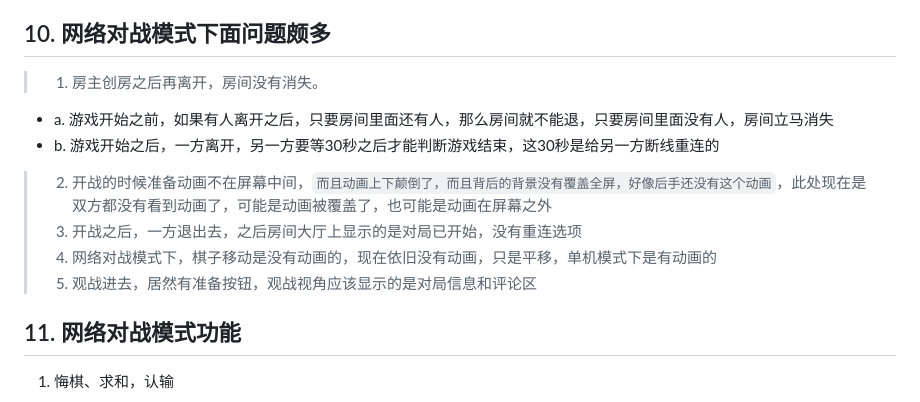
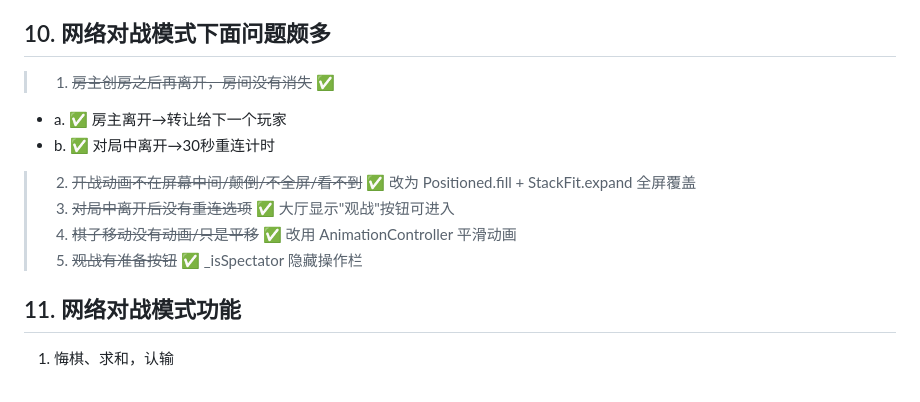
Before and after one commit to wustzhh/Xiangqi, a Markdown page: docs/issues.md, the part around the change. Rendered like a GitHub page.

Commit message:
issues.md 标记问题10已修复

````diff
--- a/docs/issues.md
+++ b/docs/issues.md
@@ -83,13 +83,13 @@
 **修复方案**：创建 .reasonix/skills/track-issues/SKILL.md，包含问题记录、修复方案追加、新问题前确认上一个问题状态等规则。
 
 ## 10. 网络对战模式下面问题颇多
-> 1. 房主创房之后再离开，房间没有消失。
-- a. 游戏开始之前，如果有人离开之后，只要房间里面还有人，那么房间就不能退，只要房间里面没有人，房间立马消失
-- b. 游戏开始之后，一方离开，另一方要等30秒之后才能判断游戏结束，这30秒是给另一方断线重连的
-> 2. 开战的时候准备动画不在屏幕中间，```而且动画上下颠倒了，而且背后的背景没有覆盖全屏，好像后手还没有这个动画```，此处现在是双方都没有看到动画了，可能是动画被覆盖了，也可能是动画在屏幕之外
-> 3. 开战之后，一方退出去，之后房间大厅上显示的是对局已开始，没有重连选项
-> 4. 网络对战模式下，棋子移动是没有动画的，现在依旧没有动画，只是平移，单机模式下是有动画的
-> 5. 观战进去，居然有准备按钮，观战视角应该显示的是对局信息和评论区
+> 1. ~~房主创房之后再离开，房间没有消失~~ ✅
+- a. ✅ 房主离开→转让给下一个玩家
+- b. ✅ 对局中离开→30秒重连计时
+> 2. ~~开战动画不在屏幕中间/颠倒/不全屏/看不到~~ ✅ 改为 Positioned.fill + StackFit.expand 全屏覆盖
+> 3. ~~对局中离开后没有重连选项~~ ✅ 大厅显示"观战"按钮可进入
+> 4. ~~棋子移动没有动画/只是平移~~ ✅ 改用 AnimationController 平滑动画
+> 5. ~~观战有准备按钮~~ ✅ _isSpectator 隐藏操作栏
 
 
 ## 11. 网络对战模式功能
````
